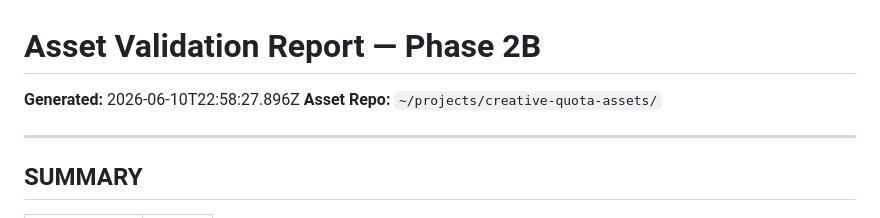
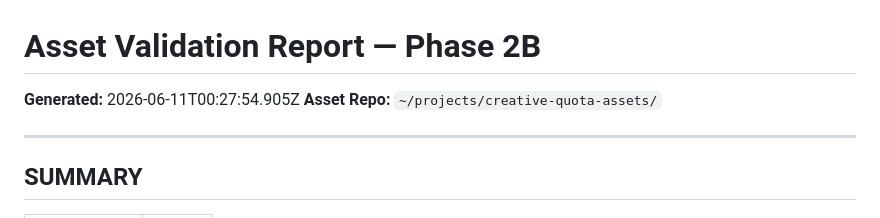
Before and after one commit to conanxin/creative-quota-harvester, a Markdown page: reports/asset-validation.md, the part around the change. GitHub-like rendering.

```diff
--- a/reports/asset-validation.md
+++ b/reports/asset-validation.md
@@ -1,6 +1,6 @@
 # Asset Validation Report — Phase 2B
 
-**Generated:** 2026-06-10T22:58:27.896Z
+**Generated:** 2026-06-11T00:27:54.905Z
 **Asset Repo:** `~/projects/creative-quota-assets/`
 
 ---
```
Also changed, not shown: README.md (+1 -1 lines), ROADMAP.md (+2 -1 lines).
